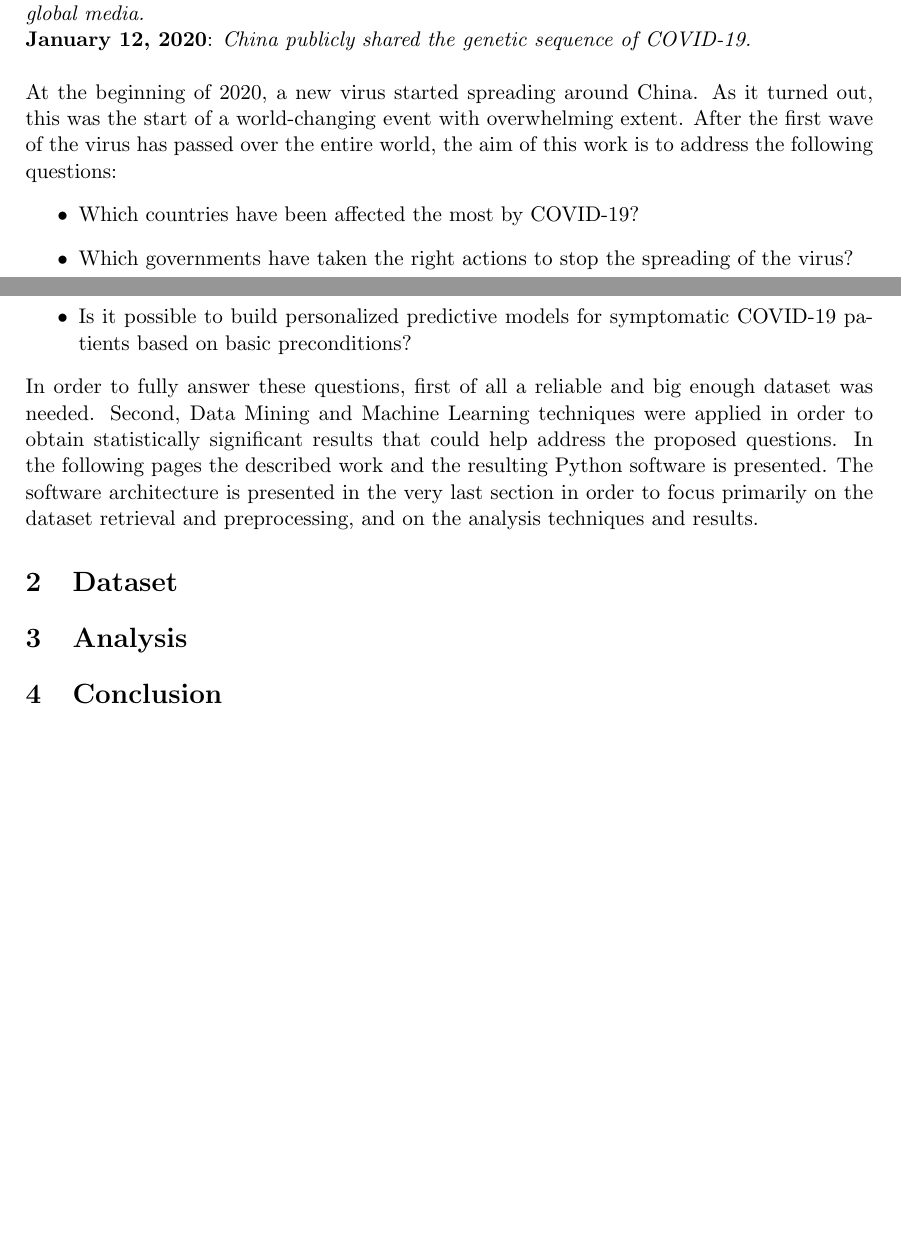
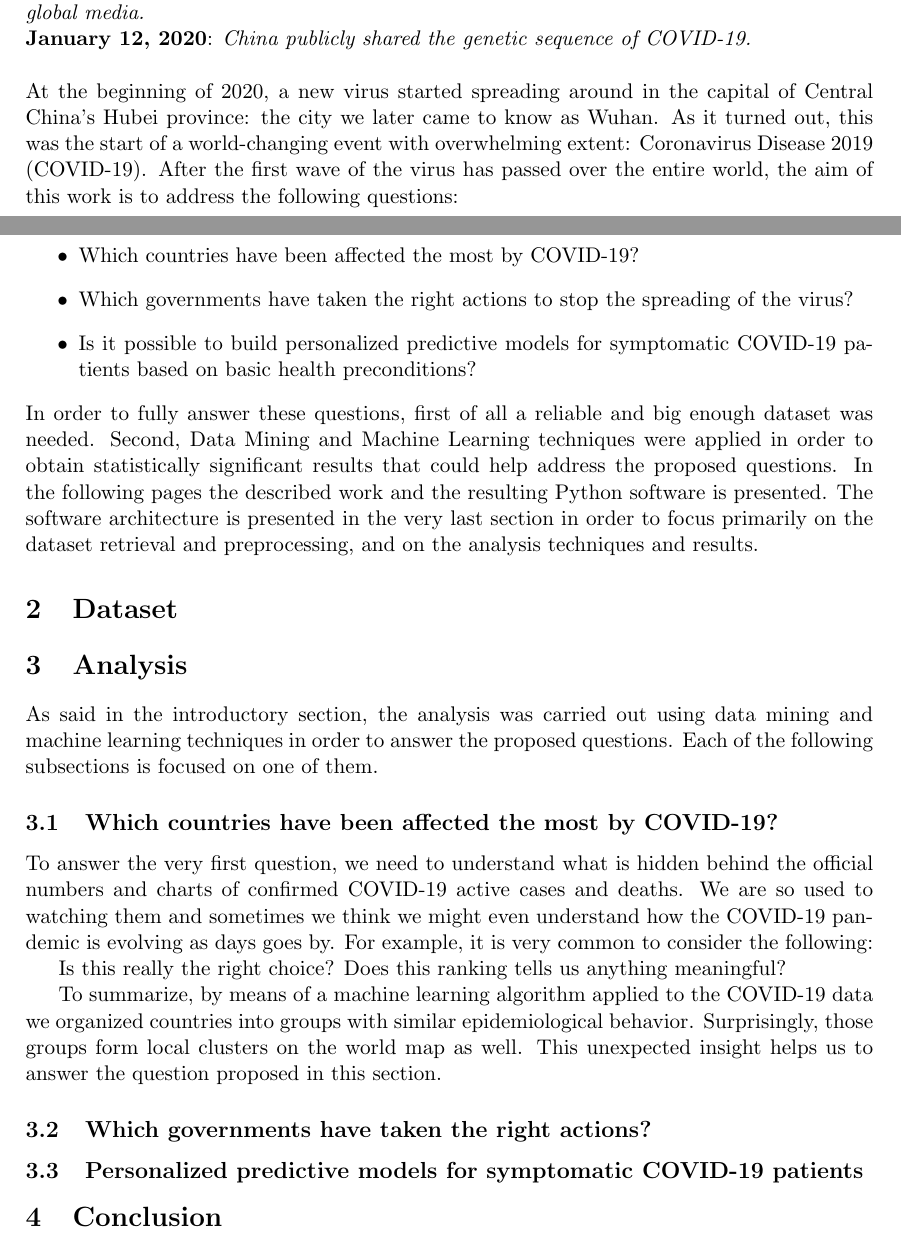
Before and after one commit to rambodrahmani/covid19-behind-the-numbers, a LaTeX document (documentation/latex/main.tex): two parts of pages 1 and 2 of 2 before the commit and two parts of pages 1 and 2 of 3 after it, joined at a grey line, cut so that both start at the same text, the shorter picture padded with empty space. Compiled offline with pdfLaTeX.

```diff
--- a/documentation/latex/main.tex
+++ b/documentation/latex/main.tex
@@ -78,16 +78,18 @@
 \textbf{January 12, 2020}: \textit{China publicly shared the genetic sequence of
 COVID-19.}\\
 \\
-At the beginning of 2020, a new virus started spreading around China. As it
+At the beginning of 2020, a new virus started spreading around in the capital of
+Central China's Hubei province: the city we later came to know as Wuhan. As it
 turned out, this was the start of a world-changing event with overwhelming
-extent. After the first wave of the virus has passed over the entire world, the
-aim of this work is to address the following questions:
+extent: Coronavirus Disease 2019 (COVID-19). After the first wave of the virus
+has passed over the entire world, the aim of this work is to address the
+following questions:
 \begin{itemize}
 	\item Which countries have been affected the most by COVID-19?
 	\item Which governments have taken the right actions to stop the
 		spreading of the virus?
 	\item Is it possible to build personalized predictive models for
-		symptomatic COVID-19 patients based on basic preconditions?
+		symptomatic COVID-19 patients based on basic health preconditions?
 \end{itemize}
 In order to fully answer these questions, first of all a reliable and big enough
 dataset was needed. Second, Data Mining and Machine Learning techniques were
@@ -106,6 +108,25 @@
 % Section: Analysis
 %-------------------------------------------------------------------------------
 \section{Analysis}
+As said in the introductory section, the analysis was carried out using data
+mining and machine learning techniques in order to answer the proposed
+questions. Each of the following subsections is focused on one of them.
+\subsection{Which countries have been affected the most by COVID-19?}
+To answer the very first question, we need to understand what is hidden behind
+the official numbers and charts of confirmed COVID-19 active cases and deaths.
+We are so used to watching them and sometimes we think we might even understand
+how the COVID-19 pandemic is evolving as days goes by. For example, it is very
+common to consider the following:
+
+Is this really the right choice? Does this ranking tells us anything meaningful?
+
+To summarize, by means of a machine learning algorithm applied to the COVID-19
+data we organized countries into groups with similar epidemiological behavior.
+Surprisingly, those groups form local clusters on the world map as well. This
+unexpected insight helps us to answer the question proposed in this section.
+
+\subsection{Which governments have taken the right actions?}
+\subsection{Personalized predictive models for symptomatic COVID-19 patients}
 
 %-------------------------------------------------------------------------------
 % Section: Conclusion
```
Also changed, not shown: README.md, documentation/latex/main.pdf, 2 other files.
